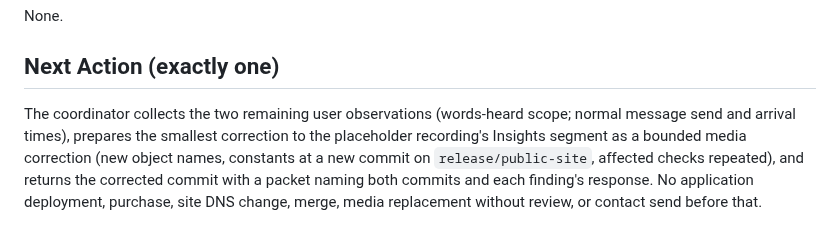
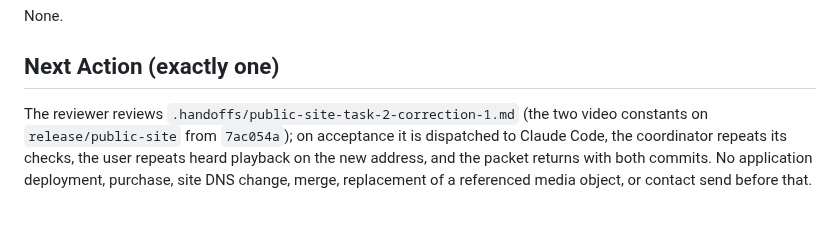
Before and after one commit to e-skora/flight-recorder, a Markdown page: STATE.md, the part around one of its changes. Rendered like a GitHub page.

Commit message:
STATE: task 2 Insights media corrected and published under a new name; observations recorded; correction 1 to the reviewer

```diff
--- a/STATE.md
+++ b/STATE.md
@@ -66,4 +66,4 @@ None.
 
 ## Next Action (exactly one)
 
-The coordinator collects the two remaining user observations (words-heard scope; normal message send and arrival times), prepares the smallest correction to the placeholder recording's Insights segment as a bounded media correction (new object names, constants at a new commit on `release/public-site`, affected checks repeated), and returns the corrected commit with a packet naming both commits and each finding's response. No application deployment, purchase, site DNS change, merge, media replacement without review, or contact send before that.
+The reviewer reviews `.handoffs/public-site-task-2-correction-1.md` (the two video constants on `release/public-site` from `7ac054a`); on acceptance it is dispatched to Claude Code, the coordinator repeats its checks, the user repeats heard playback on the new address, and the packet returns with both commits. No application deployment, purchase, site DNS change, merge, replacement of a referenced media object, or contact send before that.
```
Also changed, not shown: other parts of STATE.md (+2 -2 lines).
